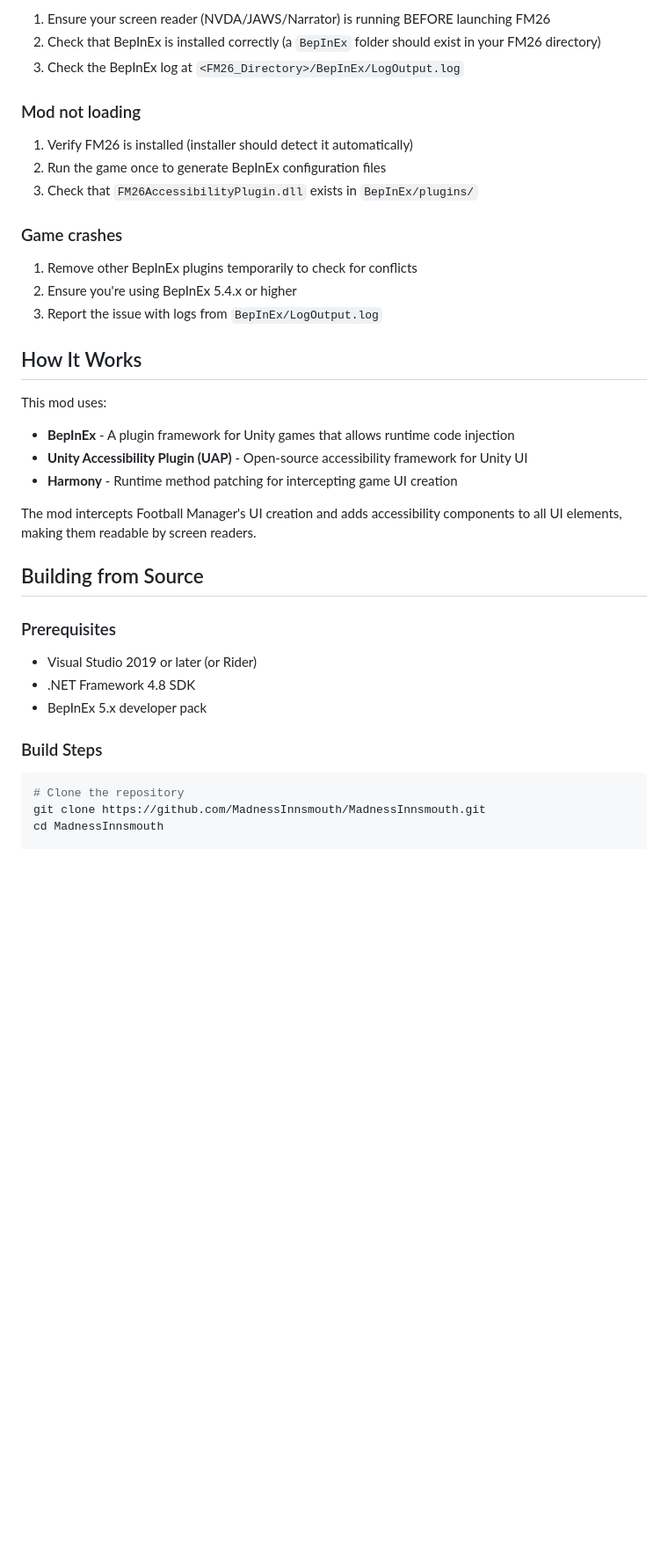
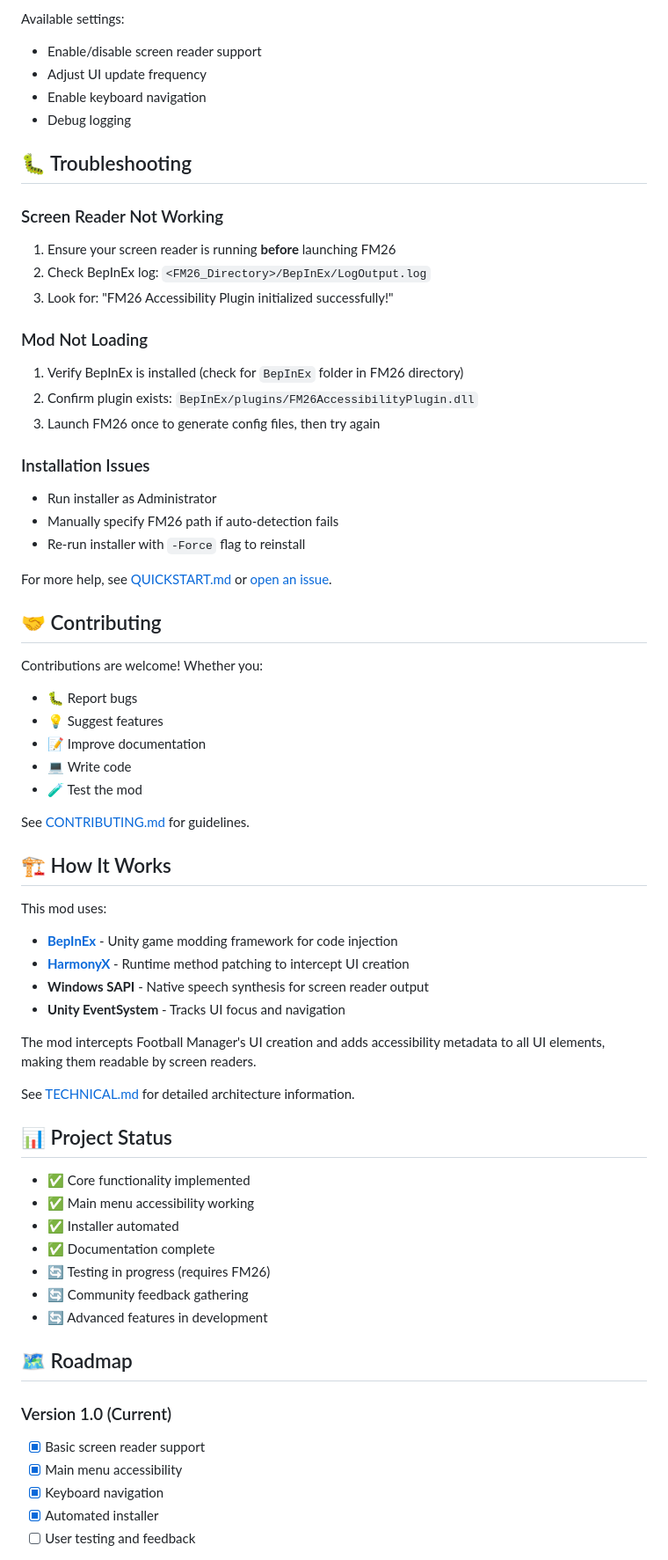
Before and after one commit to MadnessInnsmouth/MadnessInnsmouth, a Markdown page: README.md, the part around one of its changes. Shown at 88% size. Rendered like a GitHub page; blank space fills up the shorter version.

````diff
--- a/README.md
+++ b/README.md
@@ -58,42 +79,72 @@ Once installed:
 
-1. Ensure your screen reader (NVDA/JAWS/Narrator) is running BEFORE launching FM26
-2. Check that BepInEx is installed correctly (a `BepInEx` folder should exist in your FM26 directory)
-3. Check the BepInEx log at `<FM26_Directory>/BepInEx/LogOutput.log`
+Available settings:
+- Enable/disable screen reader support
+- Adjust UI update frequency
+- Enable keyboard navigation
+- Debug logging
 
-### Mod not loading
+## 🐛 Troubleshooting
 
-1. Verify FM26 is installed (installer should detect it automatically)
-2. Run the game once to generate BepInEx configuration files
-3. Check that `FM26AccessibilityPlugin.dll` exists in `BepInEx/plugins/`
+### Screen Reader Not Working
 
-### Game crashes
+1. Ensure your screen reader is running **before** launching FM26
+2. Check BepInEx log: `<FM26_Directory>/BepInEx/LogOutput.log`
+3. Look for: "FM26 Accessibility Plugin initialized successfully!"
 
-1. Remove other BepInEx plugins temporarily to check for conflicts
-2. Ensure you're using BepInEx 5.4.x or higher
-3. Report the issue with logs from `BepInEx/LogOutput.log`
+### Mod Not Loading
 
-## How It Works
+1. Verify BepInEx is installed (check for `BepInEx` folder in FM26 directory)
+2. Confirm plugin exists: `BepInEx/plugins/FM26AccessibilityPlugin.dll`
+3. Launch FM26 once to generate config files, then try again
+
+### Installation Issues
+
+- Run installer as Administrator
+- Manually specify FM26 path if auto-detection fails
+- Re-run installer with `-Force` flag to reinstall
+
+For more help, see [QUICKSTART.md](QUICKSTART.md) or [open an issue](https://github.com/MadnessInnsmouth/MadnessInnsmouth/issues).
+
+## 🤝 Contributing
+
+Contributions are welcome! Whether you:
+- 🐛 Report bugs
+- 💡 Suggest features
+- 📝 Improve documentation
+- 💻 Write code
+- 🧪 Test the mod
+
+See [CONTRIBUTING.md](CONTRIBUTING.md) for guidelines.
+
+## 🏗️ How It Works
 
 This mod uses:
 
-- **BepInEx** - A plugin framework for Unity games that allows runtime code injection
-- **Unity Accessibility Plugin (UAP)** - Open-source accessibility framework for Unity UI
-- **Harmony** - Runtime method patching for intercepting game UI creation
+- **[BepInEx](https://github.com/BepInEx/BepInEx)** - Unity game modding framework for code injection
+- **[HarmonyX](https://github.com/BepInEx/HarmonyX)** - Runtime method patching to intercept UI creation
+- **Windows SAPI** - Native speech synthesis for screen reader output
+- **Unity EventSystem** - Tracks UI focus and navigation
 
-The mod intercepts Football Manager's UI creation and adds accessibility components to all UI elements, making them readable by screen readers.
+The mod intercepts Football Manager's UI creation and adds accessibility metadata to all UI elements, making them readable by screen readers.
 
-## Building from Source
+See [TECHNICAL.md](TECHNICAL.md) for detailed architecture information.
 
-### Prerequisites
+## 📊 Project Status
 
-- Visual Studio 2019 or later (or Rider)
-- .NET Framework 4.8 SDK
-- BepInEx 5.x developer pack
+- ✅ Core functionality implemented
+- ✅ Main menu accessibility working
+- ✅ Installer automated
+- ✅ Documentation complete
+- 🔄 Testing in progress (requires FM26)
+- 🔄 Community feedback gathering
+- 🔄 Advanced features in development
 
-### Build Steps
+## 🗺️ Roadmap
 
-```bash
-# Clone the repository
-git clone https://github.com/MadnessInnsmouth/MadnessInnsmouth.git
-cd MadnessInnsmouth
+### Version 1.0 (Current)
+- [x] Basic screen reader support
+- [x] Main menu accessibility
+- [x] Keyboard navigation
+- [x] Automated installer
+- [ ] User testing and feedback
 
````
Also changed, not shown: other parts of README.md (+105 -64 lines), PROJECT_SUMMARY.md (added, +353 -0 lines).
